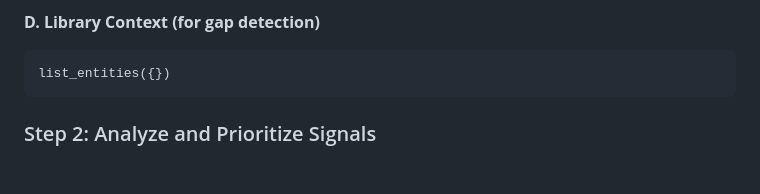
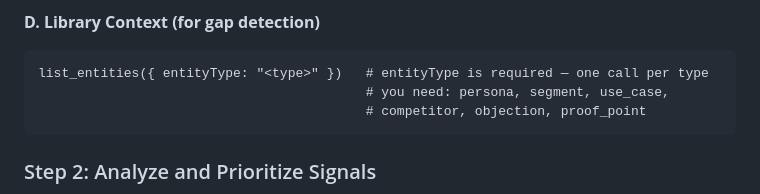
Before and after one commit to octavehq/lfgtm, a Markdown page: skills/signals/SKILL.md, the part around the change. GitHub-like rendering; blank space fills up the shorter version.

````diff
--- a/skills/signals/SKILL.md
+++ b/skills/signals/SKILL.md
@@ -75,7 +75,9 @@ Bucket the returned findings by type yourself (objections, competitors, value pr
 
 **D. Library Context (for gap detection)**
 ```
-list_entities({})
+list_entities({ entityType: "<type>" })   # entityType is required — one call per type
+                                          # you need: persona, segment, use_case,
+                                          # competitor, objection, proof_point
 ```
 
 ### Step 2: Analyze and Prioritize Signals
````
Also changed, not shown: skills/deal-coach/SKILL.md (+2 -2 lines).
